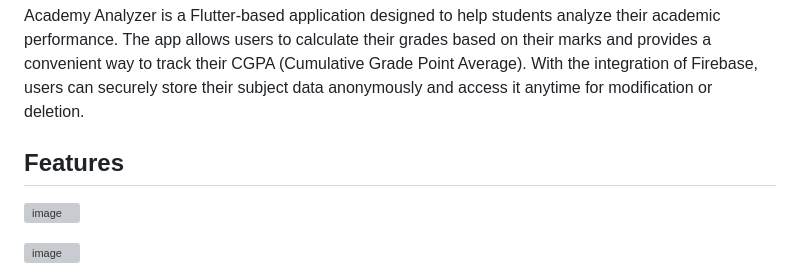
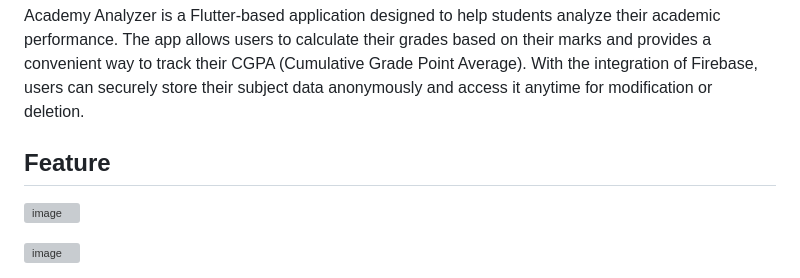
Before and after one commit to amitkumarsingh01/AcadApp, a Markdown page: README.md, the part around the change. GitHub-like rendering; grey boxes are pictures that could not be loaded.

```diff
--- a/README.md
+++ b/README.md
@@ -3,7 +3,7 @@
 ---
 Academy Analyzer is a Flutter-based application designed to help students analyze their academic performance. The app allows users to calculate their grades based on their marks and provides a convenient way to track their CGPA (Cumulative Grade Point Average). With the integration of Firebase, users can securely store their subject data anonymously and access it anytime for modification or deletion.
 
-## Features
+## Feature
 
 ![image](https://github.com/itheaks/AcadApp/assets/134759689/f1ed4669-3c0f-402b-b201-da1ad33d966d)
 
```
